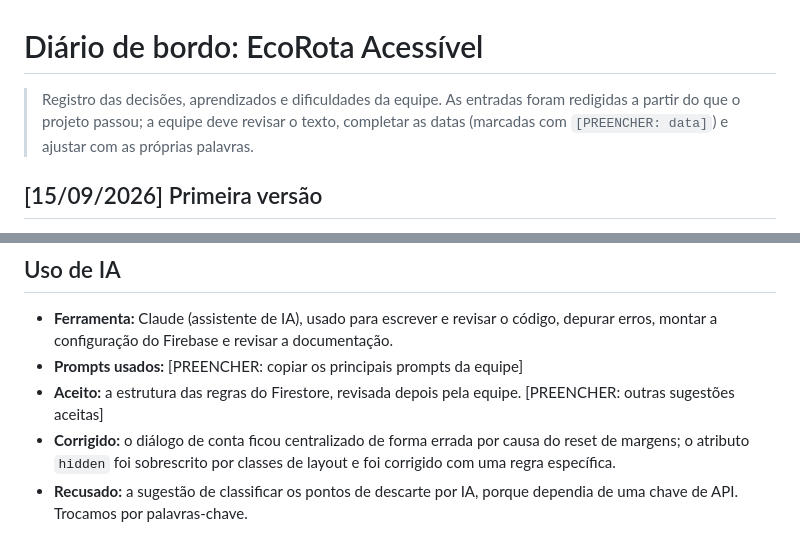
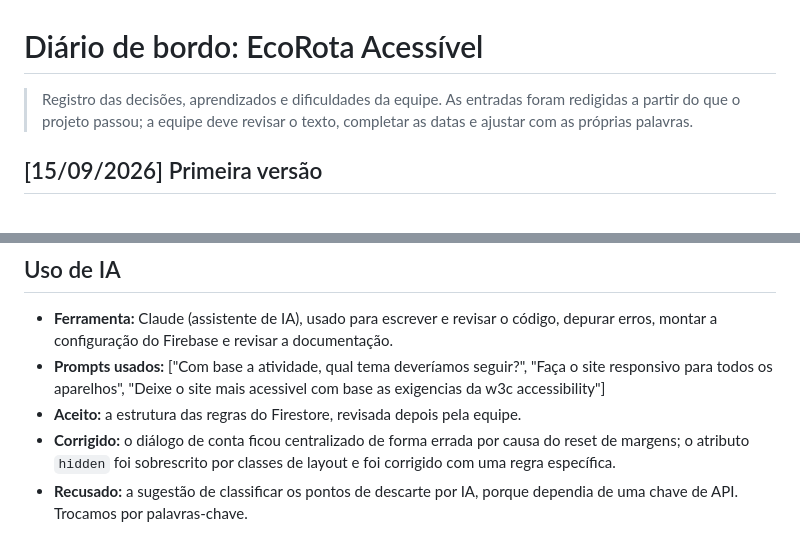
Before and after one commit to EcorotaProjeto/U-UNICID-ADS-CC-ENG-FRONTEND-2260030-N8-2-2026-NT-EcoRota, a Markdown page: docs/diario_de_bordo.md, 2 parts joined by grey strips. Rendered like a GitHub page.

Commit message:
Update diário de bordo with specific prompts and edits
Removed placeholders for dates and prompts, and added specific examples of prompts used in the AI tool section.

```diff
--- a/docs/diario_de_bordo.md
+++ b/docs/diario_de_bordo.md
@@ -1,6 +1,6 @@
 # Diário de bordo: EcoRota Acessível
 
-> Registro das decisões, aprendizados e dificuldades da equipe. As entradas foram redigidas a partir do que o projeto passou; a equipe deve revisar o texto, completar as datas (marcadas com `[PREENCHER: data]`) e ajustar com as próprias palavras.
+> Registro das decisões, aprendizados e dificuldades da equipe. As entradas foram redigidas a partir do que o projeto passou; a equipe deve revisar o texto, completar as datas e ajustar com as próprias palavras.
 
 ## [15/09/2026] Primeira versão
 
@@ -60,7 +60,7 @@
 ## Uso de IA
 
 - **Ferramenta:** Claude (assistente de IA), usado para escrever e revisar o código, depurar erros, montar a configuração do Firebase e revisar a documentação.
-- **Prompts usados:** [PREENCHER: copiar os principais prompts da equipe]
-- **Aceito:** a estrutura das regras do Firestore, revisada depois pela equipe. [PREENCHER: outras sugestões aceitas]
+- **Prompts usados:** ["Com base a atividade, qual tema deveríamos seguir?", "Faça o site responsivo para todos os aparelhos", "Deixe o site mais acessivel com base as exigencias da w3c accessibility"]
+- **Aceito:** a estrutura das regras do Firestore, revisada depois pela equipe.
 - **Corrigido:** o diálogo de conta ficou centralizado de forma errada por causa do reset de margens; o atributo `hidden` foi sobrescrito por classes de layout e foi corrigido com uma regra específica.
 - **Recusado:** a sugestão de classificar os pontos de descarte por IA, porque dependia de uma chave de API. Trocamos por palavras-chave.
```
